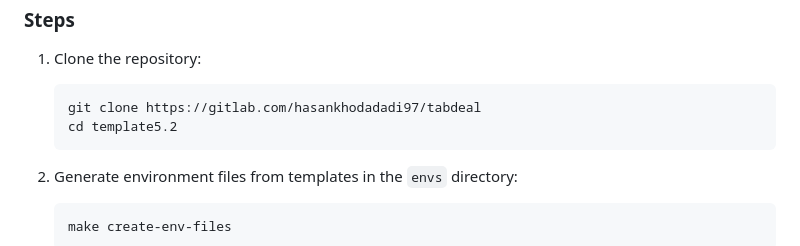
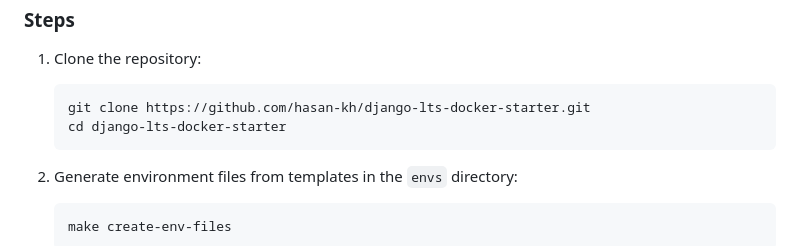
Before and after one commit to hasan-kh/django-lts-docker-starter, a Markdown page: README.md, the part around the change. Drawn GitHub-style.

Commit message:
fix: Modify installation section

````diff
--- a/README.md
+++ b/README.md
@@ -53,8 +53,8 @@ A fully-featured Django 5.2 LTS project template that includes a custom user mod
 
 1. Clone the repository:
    ```sh
-   git clone https://gitlab.com/hasankhodadadi97/tabdeal
-   cd template5.2
+   git clone https://github.com/hasan-kh/django-lts-docker-starter.git
+   cd django-lts-docker-starter
    ```
 
 2. Generate environment files from templates in the `envs` directory:
````
